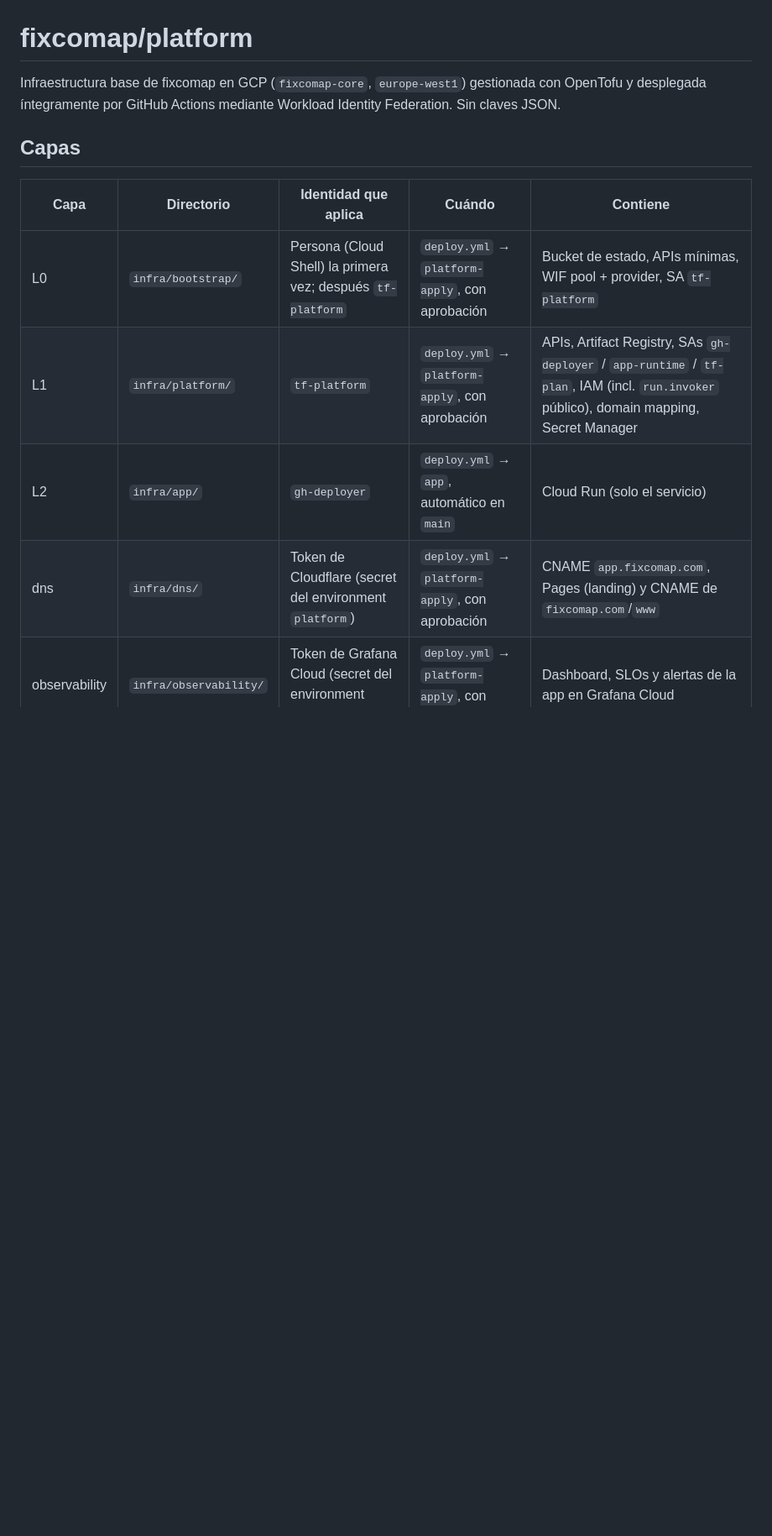
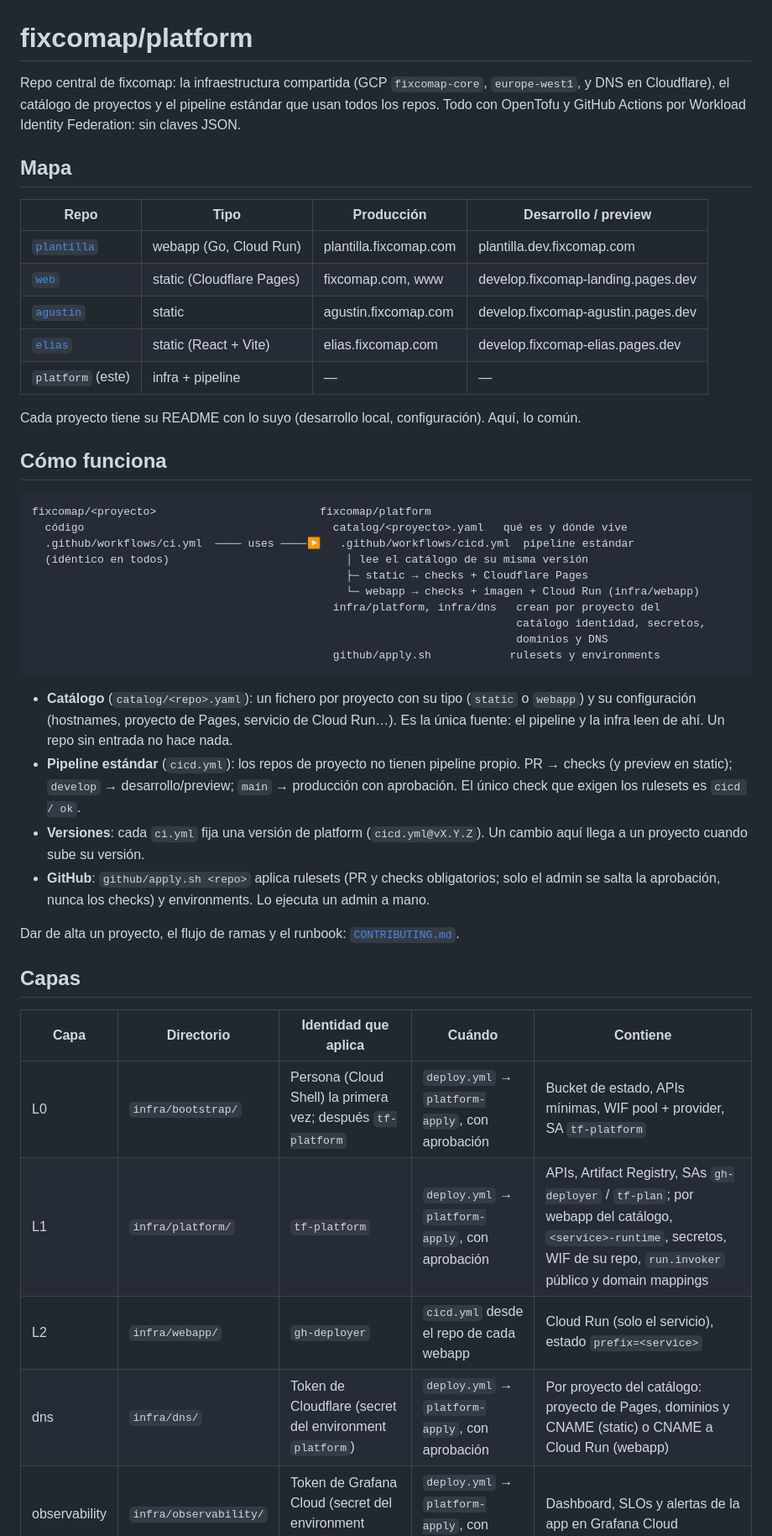
Before and after one commit to fixcomap/platform, a Markdown page: README.md, the part around one of its changes. Shown at 84% size. Rendered like a GitHub page; blank space fills up the shorter version.

````diff
--- a/README.md
+++ b/README.md
@@ -1,16 +1,57 @@
 # fixcomap/platform
 
-Infraestructura base de fixcomap en GCP (`fixcomap-core`, `europe-west1`) gestionada con OpenTofu
-y desplegada íntegramente por GitHub Actions mediante Workload Identity Federation. Sin claves JSON.
+Repo central de fixcomap: la infraestructura compartida (GCP `fixcomap-core`, `europe-west1`, y DNS en
+Cloudflare), el catálogo de proyectos y el pipeline estándar que usan todos los repos. Todo con OpenTofu
+y GitHub Actions por Workload Identity Federation: sin claves JSON.
+
+## Mapa
+
+| Repo | Tipo | Producción | Desarrollo / preview |
+|---|---|---|---|
+| [`plantilla`](https://github.com/fixcomap/plantilla) | webapp (Go, Cloud Run) | plantilla.fixcomap.com | plantilla.dev.fixcomap.com |
+| [`web`](https://github.com/fixcomap/web) | static (Cloudflare Pages) | fixcomap.com, www | develop.fixcomap-landing.pages.dev |
+| [`agustin`](https://github.com/fixcomap/agustin) | static | agustin.fixcomap.com | develop.fixcomap-agustin.pages.dev |
+| [`elias`](https://github.com/fixcomap/elias) | static (React + Vite) | elias.fixcomap.com | develop.fixcomap-elias.pages.dev |
+| `platform` (este) | infra + pipeline | — | — |
+
+Cada proyecto tiene su README con lo suyo (desarrollo local, configuración). Aquí, lo común.
+
+## Cómo funciona
+
+```
+fixcomap/<proyecto>                         fixcomap/platform
+  código                                      catalog/<proyecto>.yaml   qué es y dónde vive
+  .github/workflows/ci.yml  ──── uses ────▶   .github/workflows/cicd.yml  pipeline estándar
+  (idéntico en todos)                           │ lee el catálogo de su misma versión
+                                                ├─ static → checks + Cloudflare Pages
+                                                └─ webapp → checks + imagen + Cloud Run (infra/webapp)
+                                              infra/platform, infra/dns   crean por proyecto del
+                                                                          catálogo identidad, secretos,
+                                                                          dominios y DNS
+                                              github/apply.sh            rulesets y environments
+```
+
+- **Catálogo** (`catalog/<repo>.yaml`): un fichero por proyecto con su tipo (`static` o `webapp`) y
+  su configuración (hostnames, proyecto de Pages, servicio de Cloud Run…). Es la única fuente: el
+  pipeline y la infra leen de ahí. Un repo sin entrada no hace nada.
+- **Pipeline estándar** (`cicd.yml`): los repos de proyecto no tienen pipeline propio. PR → checks
+  (y preview en static); `develop` → desarrollo/preview; `main` → producción con aprobación. El único
+  check que exigen los rulesets es `cicd / ok`.
+- **Versiones**: cada `ci.yml` fija una versión de platform (`cicd.yml@vX.Y.Z`). Un cambio aquí llega
+  a un proyecto cuando sube su versión.
+- **GitHub**: `github/apply.sh <repo>` aplica rulesets (PR y checks obligatorios; solo el admin se
+  salta la aprobación, nunca los checks) y environments. Lo ejecuta un admin a mano.
+
+Dar de alta un proyecto, el flujo de ramas y el runbook: [`CONTRIBUTING.md`](CONTRIBUTING.md).
 
 ## Capas
 
 | Capa | Directorio | Identidad que aplica | Cuándo | Contiene |
 |---|---|---|---|---|
 | L0 | `infra/bootstrap/` | Persona (Cloud Shell) la primera vez; después `tf-platform` | `deploy.yml` → `platform-apply`, con aprobación | Bucket de estado, APIs mínimas, WIF pool + provider, SA `tf-platform` |
-| L1 | `infra/platform/` | `tf-platform` | `deploy.yml` → `platform-apply`, con aprobación | APIs, Artifact Registry, SAs `gh-deployer` / `app-runtime` / `tf-plan`, IAM (incl. `run.invoker` público), domain mapping, Secret Manager |
-| L2 | `infra/app/` | `gh-deployer` | `deploy.yml` → `app`, automático en `main` | Cloud Run (solo el servicio) |
-| dns | `infra/dns/` | Token de Cloudflare (secret del environment `platform`) | `deploy.yml` → `platform-apply`, con aprobación | CNAME `app.fixcomap.com`, Pages (landing) y CNAME de `fixcomap.com`/`www` |
+| L1 | `infra/platform/` | `tf-platform` | `deploy.yml` → `platform-apply`, con aprobación | APIs, Artifact Registry, SAs `gh-deployer` / `tf-plan`; por webapp del catálogo, `<service>-runtime`, secretos, WIF de su repo, `run.invoker` público y domain mappings |
+| L2 | `infra/webapp/` | `gh-deployer` | `cicd.yml` desde el repo de cada webapp | Cloud Run (solo el servicio), estado `prefix=<service>` |
+| dns | `infra/dns/` | Token de Cloudflare (secret del environment `platform`) | `deploy.yml` → `platform-apply`, con aprobación | Por proyecto del catálogo: proyecto de Pages, dominios y CNAME (static) o CNAME a Cloud Run (webapp) |
 | observability | `infra/observability/` | Token de Grafana Cloud (secret del environment `platform`) | `deploy.yml` → `platform-apply`, con aprobación | Dashboard, SLOs y alertas de la app en Grafana Cloud |
 
 Estado: bucket `fixcomap-core-tfstate` (prefijos `bootstrap/`, `platform/`, `dns/`) y bucket propio
````
Also changed, not shown: other parts of README.md (+23 -49 lines).
